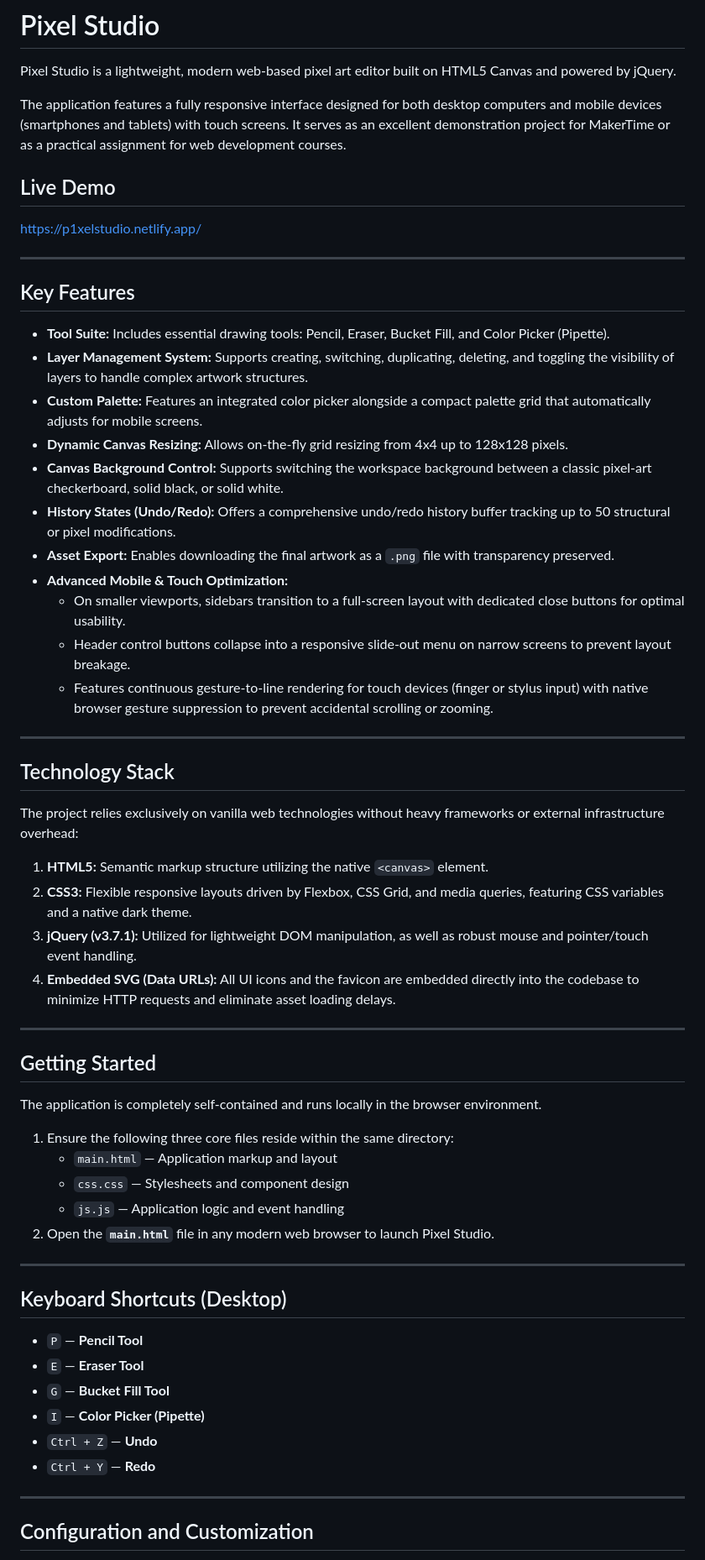
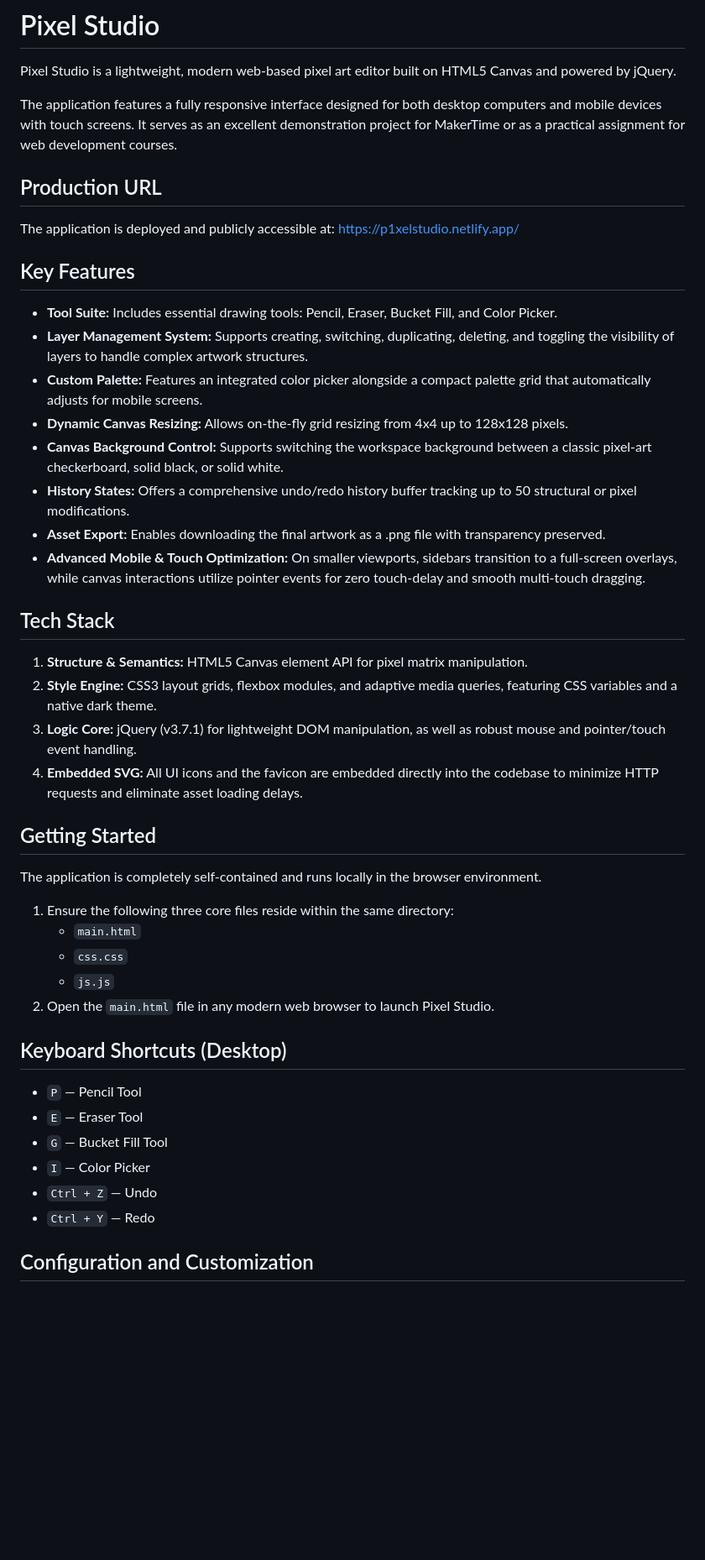
Before and after one commit to n1ghtc0ree/PixelStudio, a Markdown page: README.md, the part around the change. Shown at 84% size. GitHub-like rendering; blank space fills up the shorter version.

Commit message:
change(readme): replaced live demo with deployment info

```diff
--- a/README.md
+++ b/README.md
@@ -2,62 +2,49 @@
 
 Pixel Studio is a lightweight, modern web-based pixel art editor built on HTML5 Canvas and powered by jQuery.
 
-The application features a fully responsive interface designed for both desktop computers and mobile devices (smartphones and tablets) with touch screens. It serves as an excellent demonstration project for MakerTime or as a practical assignment for web development courses.
+The application features a fully responsive interface designed for both desktop computers and mobile devices with touch screens. It serves as an excellent demonstration project for MakerTime or as a practical assignment for web development courses.
 
-## Live Demo
+## Production URL
 
-[https://p1xelstudio.netlify.app/](https://p1xelstudio.netlify.app/)
-
----
+The application is deployed and publicly accessible at:
+https://p1xelstudio.netlify.app/
 
 ## Key Features
 
-- **Tool Suite:** Includes essential drawing tools: Pencil, Eraser, Bucket Fill, and Color Picker (Pipette).
+- **Tool Suite:** Includes essential drawing tools: Pencil, Eraser, Bucket Fill, and Color Picker.
 - **Layer Management System:** Supports creating, switching, duplicating, deleting, and toggling the visibility of layers to handle complex artwork structures.
 - **Custom Palette:** Features an integrated color picker alongside a compact palette grid that automatically adjusts for mobile screens.
 - **Dynamic Canvas Resizing:** Allows on-the-fly grid resizing from 4x4 up to 128x128 pixels.
 - **Canvas Background Control:** Supports switching the workspace background between a classic pixel-art checkerboard, solid black, or solid white.
-- **History States (Undo/Redo):** Offers a comprehensive undo/redo history buffer tracking up to 50 structural or pixel modifications.
-- **Asset Export:** Enables downloading the final artwork as a `.png` file with transparency preserved.
-- **Advanced Mobile & Touch Optimization:**
-  - On smaller viewports, sidebars transition to a full-screen layout with dedicated close buttons for optimal usability.
-  - Header control buttons collapse into a responsive slide-out menu on narrow screens to prevent layout breakage.
-  - Features continuous gesture-to-line rendering for touch devices (finger or stylus input) with native browser gesture suppression to prevent accidental scrolling or zooming.
+- **History States:** Offers a comprehensive undo/redo history buffer tracking up to 50 structural or pixel modifications.
+- **Asset Export:** Enables downloading the final artwork as a .png file with transparency preserved.
+- **Advanced Mobile & Touch Optimization:** On smaller viewports, sidebars transition to a full-screen overlays, while canvas interactions utilize pointer events for zero touch-delay and smooth multi-touch dragging.
 
----
+## Tech Stack
 
-## Technology Stack
-
-The project relies exclusively on vanilla web technologies without heavy frameworks or external infrastructure overhead:
-1. **HTML5:** Semantic markup structure utilizing the native `<canvas>` element.
-2. **CSS3:** Flexible responsive layouts driven by Flexbox, CSS Grid, and media queries, featuring CSS variables and a native dark theme.
-3. **jQuery (v3.7.1):** Utilized for lightweight DOM manipulation, as well as robust mouse and pointer/touch event handling.
-4. **Embedded SVG (Data URLs):** All UI icons and the favicon are embedded directly into the codebase to minimize HTTP requests and eliminate asset loading delays.
-
----
+1. **Structure & Semantics:** HTML5 Canvas element API for pixel matrix manipulation.
+2. **Style Engine:** CSS3 layout grids, flexbox modules, and adaptive media queries, featuring CSS variables and a native dark theme.
+3. **Logic Core:** jQuery (v3.7.1) for lightweight DOM manipulation, as well as robust mouse and pointer/touch event handling.
+4. **Embedded SVG:** All UI icons and the favicon are embedded directly into the codebase to minimize HTTP requests and eliminate asset loading delays.
 
 ## Getting Started
 
 The application is completely self-contained and runs locally in the browser environment.
 
 1. Ensure the following three core files reside within the same directory:
-   - `main.html` — Application markup and layout
-   - `css.css` — Stylesheets and component design
-   - `js.js` — Application logic and event handling
-2. Open the **`main.html`** file in any modern web browser to launch Pixel Studio.
-
----
+   - `main.html`
+   - `css.css`
+   - `js.js`
+2. Open the `main.html` file in any modern web browser to launch Pixel Studio.
 
 ## Keyboard Shortcuts (Desktop)
 
-- `P` — **Pencil Tool**
-- `E` — **Eraser Tool**
-- `G` — **Bucket Fill Tool**
-- `I` — **Color Picker (Pipette)**
-- `Ctrl + Z` — **Undo**
-- `Ctrl + Y` — **Redo**
-
----
+- `P` — Pencil Tool
+- `E` — Eraser Tool
+- `G` — Bucket Fill Tool
+- `I` — Color Picker
+- `Ctrl + Z` — Undo
+- `Ctrl + Y` — Redo
 
 ## Configuration and Customization
 
```
